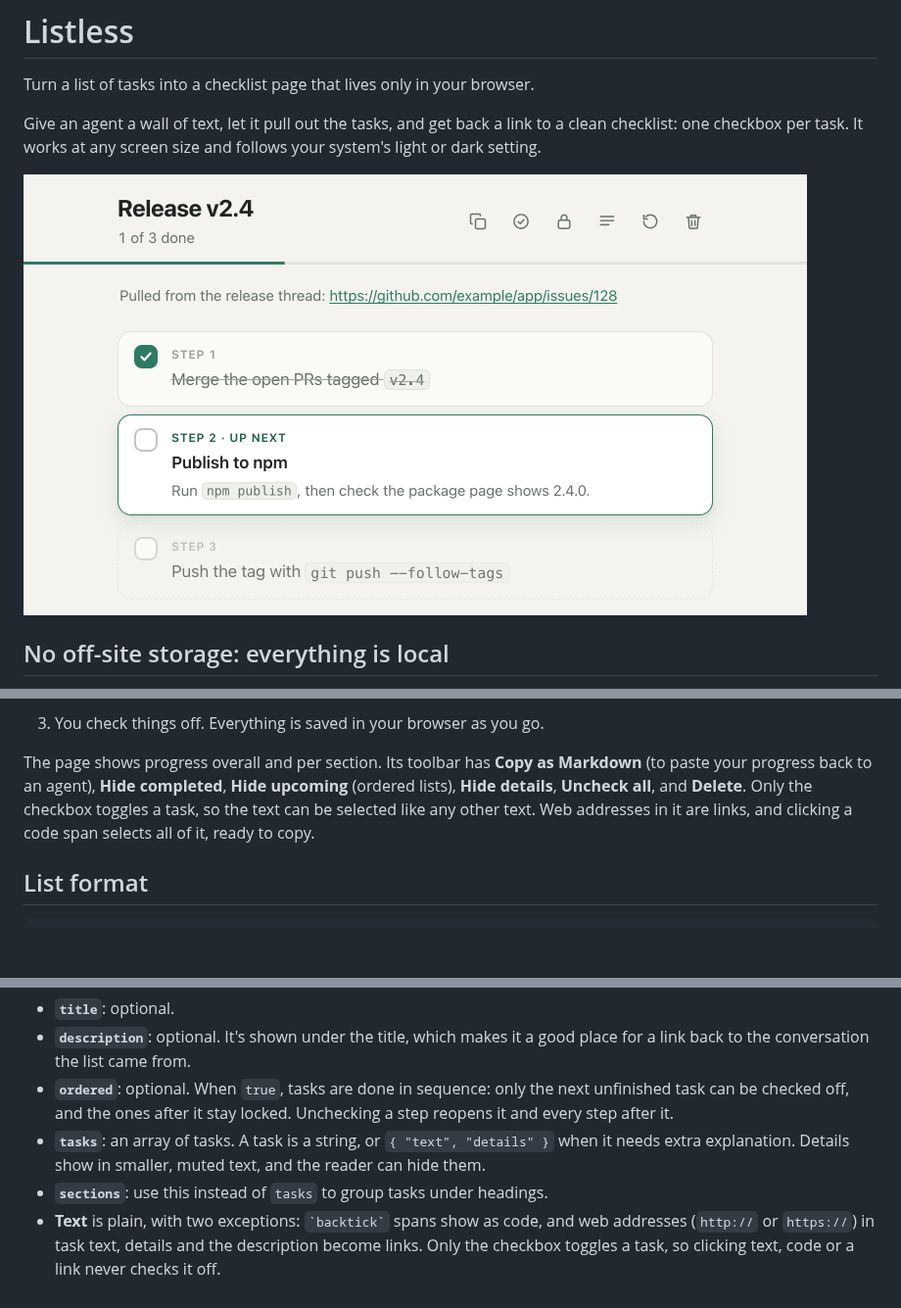
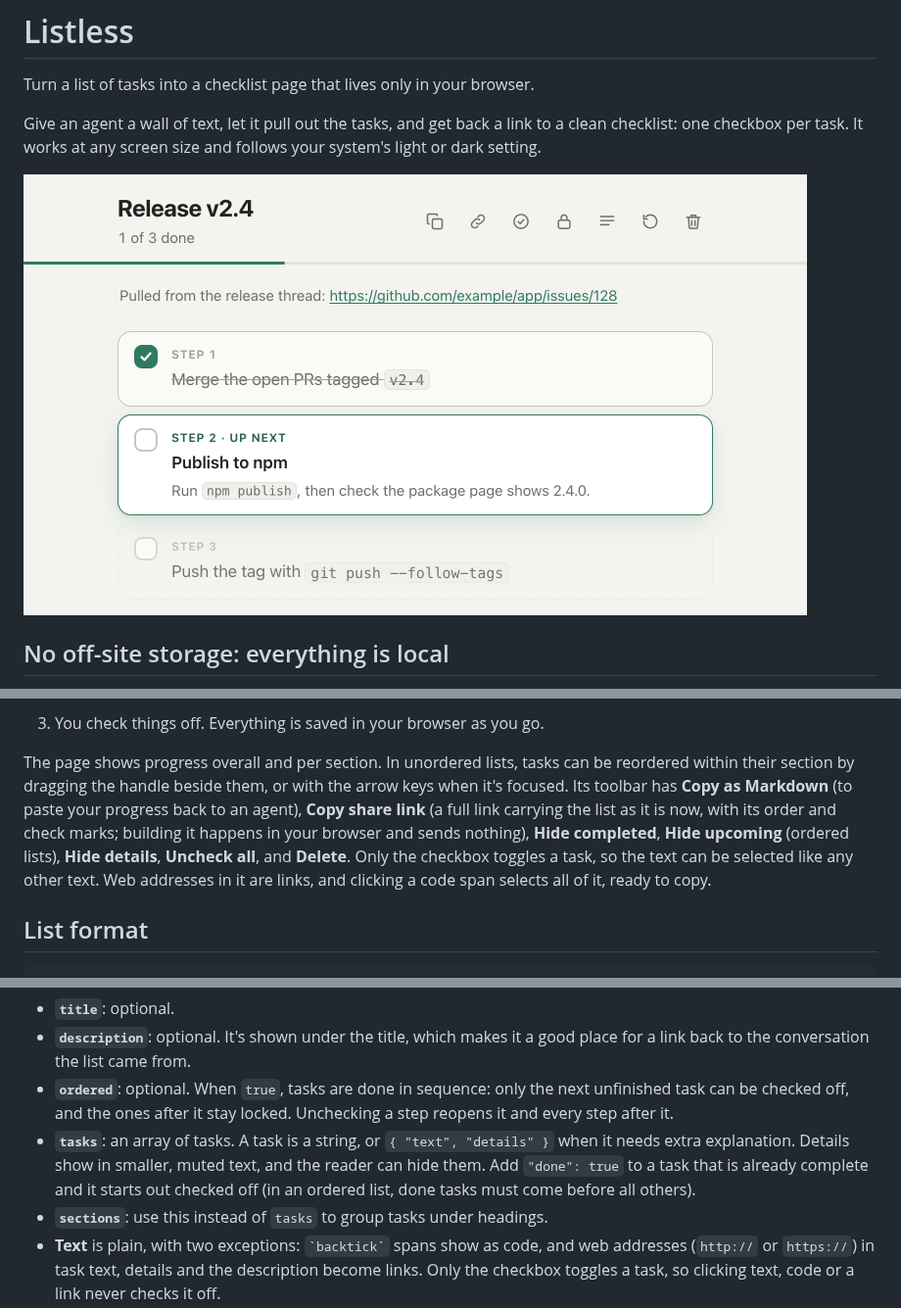
Before and after one commit to crstauf/listless, a Markdown page: README.md, 3 parts joined by grey strips. Shown at 98% size. GitHub-like rendering; pictures changed too: docs/preview-light.png; blank space fills up the shorter version.

```diff
--- a/README.md
+++ b/README.md
@@ -31,7 +31,7 @@ Give an agent a wall of text, let it pull out the tasks, and get back a link to
 
 3. You check things off. Everything is saved in your browser as you go.
 
-The page shows progress overall and per section. Its toolbar has **Copy as Markdown** (to paste your progress back to an agent), **Hide completed**, **Hide upcoming** (ordered lists), **Hide details**, **Uncheck all**, and **Delete**. Only the checkbox toggles a task, so the text can be selected like any other text. Web addresses in it are links, and clicking a code span selects all of it, ready to copy.
+The page shows progress overall and per section. In unordered lists, tasks can be reordered within their section by dragging the handle beside them, or with the arrow keys when it's focused. Its toolbar has **Copy as Markdown** (to paste your progress back to an agent), **Copy share link** (a full link carrying the list as it is now, with its order and check marks; building it happens in your browser and sends nothing), **Hide completed**, **Hide upcoming** (ordered lists), **Hide details**, **Uncheck all**, and **Delete**. Only the checkbox toggles a task, so the text can be selected like any other text. Web addresses in it are links, and clicking a code span selects all of it, ready to copy.
 
 ## List format
 
@@ -51,7 +51,7 @@ The page shows progress overall and per section. Its toolbar has **Copy as Markd
 - **`title`**: optional.
 - **`description`**: optional. It's shown under the title, which makes it a good place for a link back to the conversation the list came from.
 - **`ordered`**: optional. When `true`, tasks are done in sequence: only the next unfinished task can be checked off, and the ones after it stay locked. Unchecking a step reopens it and every step after it.
-- **`tasks`**: an array of tasks. A task is a string, or `{ "text", "details" }` when it needs extra explanation. Details show in smaller, muted text, and the reader can hide them.
+- **`tasks`**: an array of tasks. A task is a string, or `{ "text", "details" }` when it needs extra explanation. Details show in smaller, muted text, and the reader can hide them. Add `"done": true` to a task that is already complete and it starts out checked off (in an ordered list, done tasks must come before all others).
 - **`sections`**: use this instead of `tasks` to group tasks under headings.
 - **Text** is plain, with two exceptions: `` `backtick` `` spans show as code, and web addresses (`http://` or `https://`) in task text, details and the description become links. Only the checkbox toggles a task, so clicking text, code or a link never checks it off.
 
```
Also changed, not shown: docs/preview-dark.png, 7 other files.
